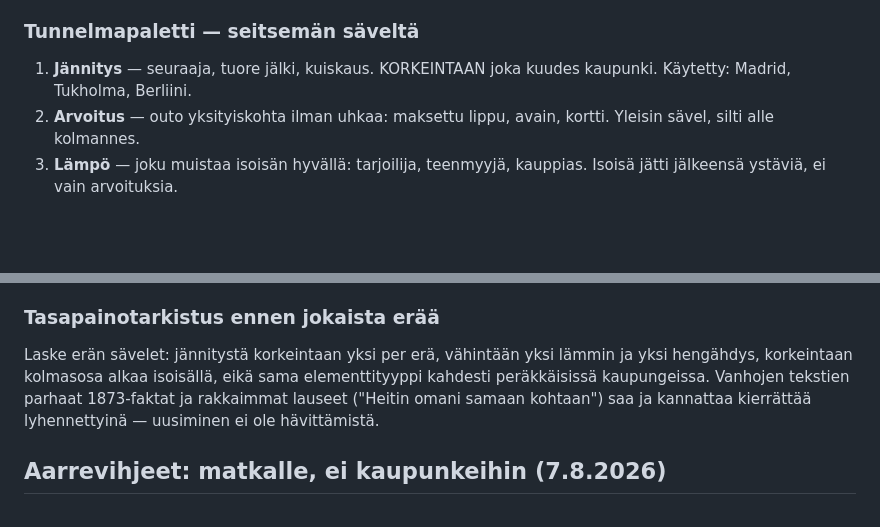
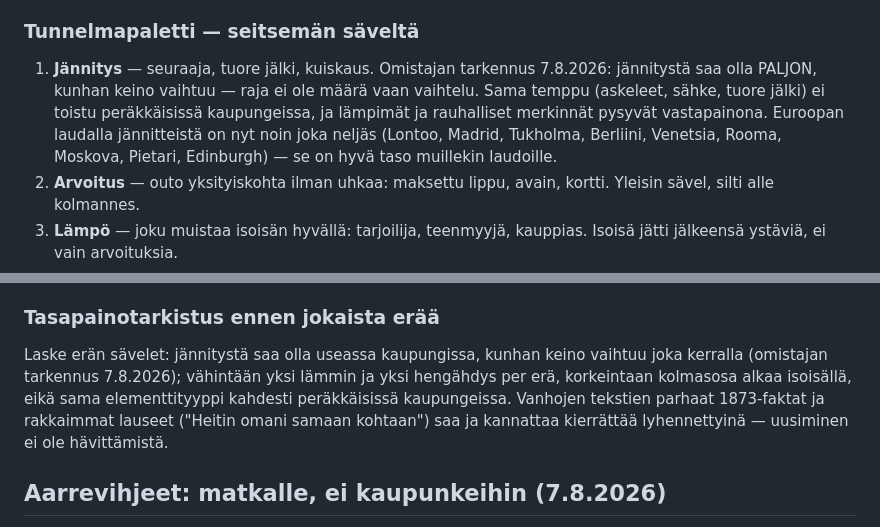
Before and after one commit to ravelius/Afrikan-t-hti, a Markdown page: docs/isoisan-raamattu.md, 2 parts joined by grey strips. GitHub-like rendering; blank space fills up the shorter version.

Commit message:
Raamattuun jännityksen tarkennus: raja on vaihtelu, ei määrä (#463)
Omistajan tarkennus: jännitystä saa olla paljon, kunhan keino
vaihtuu. Euroopan laudalla jännitteistä on noin joka neljäs — hyvä
taso muillekin laudoille. Erätarkistus päivitetty samaan henkeen.


Claude-Session: https://claude.ai/code/session_01R1jVv12E56gbU5qtH5xGaG

Co-authored-by: Claude <noreply@anthropic.com>

```diff
--- a/docs/isoisan-raamattu.md
+++ b/docs/isoisan-raamattu.md
@@ -177,8 +177,14 @@ ei seuraa missään.
 
 ### Tunnelmapaletti — seitsemän säveltä
 
-1. **Jännitys** — seuraaja, tuore jälki, kuiskaus. KORKEINTAAN
-   joka kuudes kaupunki. Käytetty: Madrid, Tukholma, Berliini.
+1. **Jännitys** — seuraaja, tuore jälki, kuiskaus. Omistajan
+   tarkennus 7.8.2026: jännitystä saa olla PALJON, kunhan keino
+   vaihtuu — raja ei ole määrä vaan vaihtelu. Sama temppu (askeleet,
+   sähke, tuore jälki) ei toistu peräkkäisissä kaupungeissa, ja
+   lämpimät ja rauhalliset merkinnät pysyvät vastapainona. Euroopan
+   laudalla jännitteistä on nyt noin joka neljäs (Lontoo, Madrid,
+   Tukholma, Berliini, Venetsia, Rooma, Moskova, Pietari,
+   Edinburgh) — se on hyvä taso muillekin laudoille.
 2. **Arvoitus** — outo yksityiskohta ilman uhkaa: maksettu lippu,
    avain, kortti. Yleisin sävel, silti alle kolmannes.
 3. **Lämpö** — joku muistaa isoisän hyvällä: tarjoilija, teenmyyjä,
@@ -263,10 +269,11 @@ valmis teksti. Vierekkäiset kaupungit saavat eri keinon.
 
 ### Tasapainotarkistus ennen jokaista erää
 
-Laske erän sävelet: jännitystä korkeintaan yksi per erä, vähintään
-yksi lämmin ja yksi hengähdys, korkeintaan kolmasosa alkaa
-isoisällä, eikä sama elementtityyppi kahdesti peräkkäisissä
-kaupungeissa. Vanhojen tekstien parhaat 1873-faktat ja rakkaimmat
+Laske erän sävelet: jännitystä saa olla useassa kaupungissa, kunhan
+keino vaihtuu joka kerralla (omistajan tarkennus 7.8.2026);
+vähintään yksi lämmin ja yksi hengähdys per erä, korkeintaan
+kolmasosa alkaa isoisällä, eikä sama elementtityyppi kahdesti
+peräkkäisissä kaupungeissa. Vanhojen tekstien parhaat 1873-faktat ja rakkaimmat
 lauseet ("Heitin omani samaan kohtaan") saa ja kannattaa
 kierrättää lyhennettyinä — uusiminen ei ole hävittämistä.
 
```
